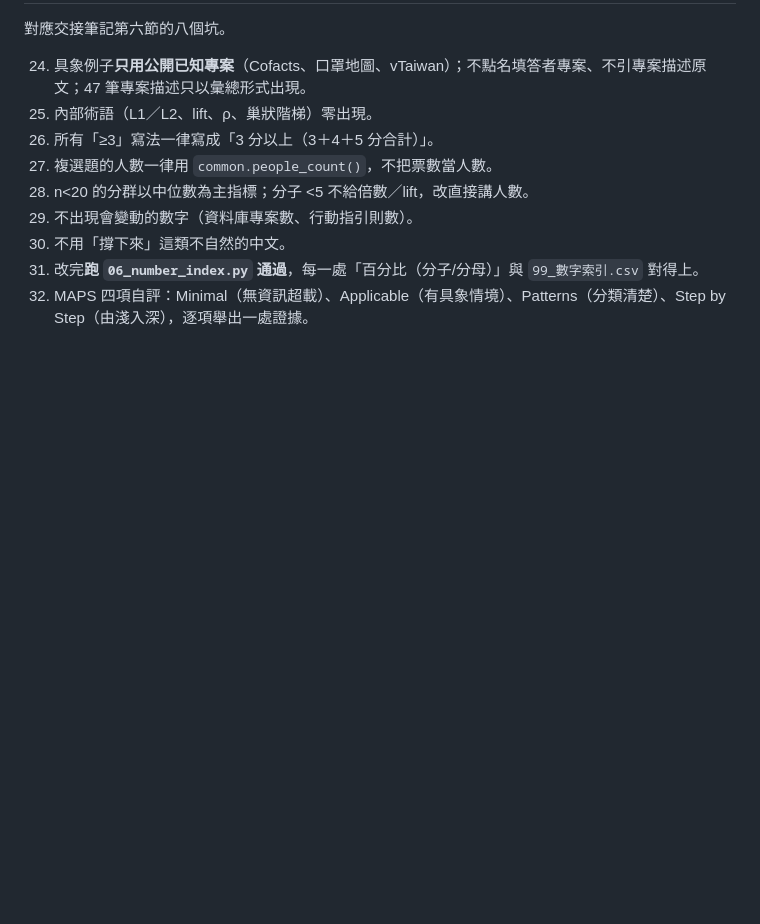
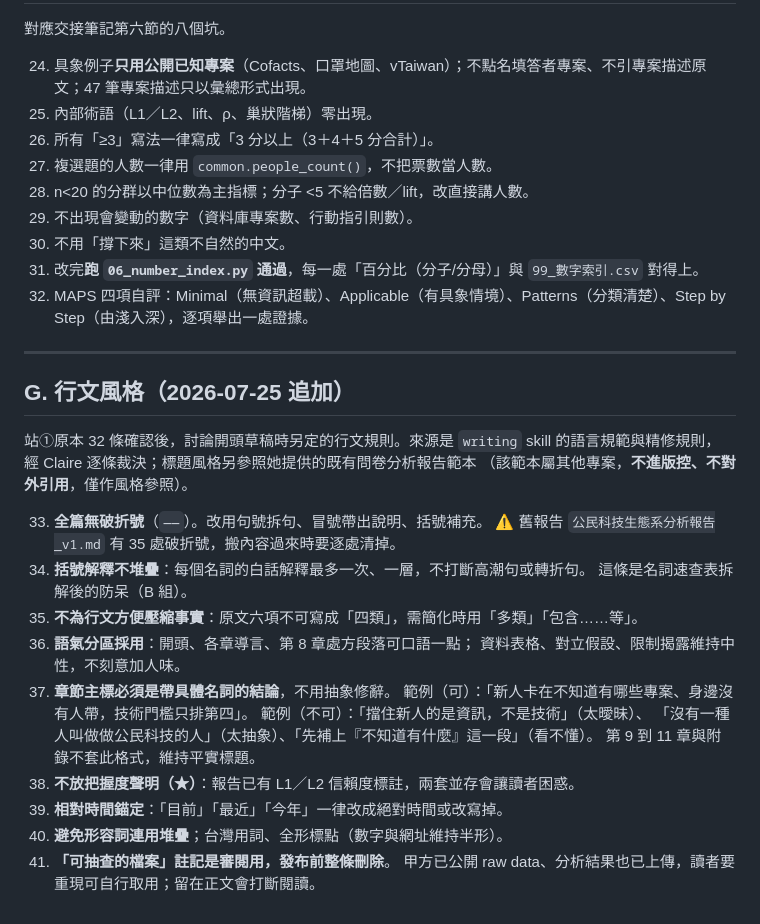
Before and after one commit to Legendream/Taiwan-civic-tech-research, a Markdown page: 04_需求分析與選題報告/整合報告_站①驗收條件.md, the part around the change. Drawn GitHub-style; blank space fills up the shorter version.

```diff
--- a/04_需求分析與選題報告/整合報告_站①驗收條件.md
+++ b/04_需求分析與選題報告/整合報告_站①驗收條件.md
@@ -90,3 +90,29 @@
 30. 不用「撐下來」這類不自然的中文。
 31. 改完**跑 `06_number_index.py` 通過**，每一處「百分比（分子/分母）」與 `99_數字索引.csv` 對得上。
 32. MAPS 四項自評：Minimal（無資訊超載）、Applicable（有具象情境）、Patterns（分類清楚）、Step by Step（由淺入深），逐項舉出一處證據。
+
+---
+
+## G. 行文風格（2026-07-25 追加）
+
+站①原本 32 條確認後，討論開頭草稿時另定的行文規則。來源是 `writing` skill 的語言規範與精修規則，
+經 Claire 逐條裁決；標題風格另參照她提供的既有問卷分析報告範本
+（該範本屬其他專案，**不進版控、不對外引用**，僅作風格參照）。
+
+33. **全篇無破折號**（`——`）。改用句號拆句、冒號帶出說明、括號補充。
+    ⚠️ 舊報告 `公民科技生態系分析報告_v1.md` 有 35 處破折號，搬內容過來時要逐處清掉。
+34. **括號解釋不堆疊**：每個名詞的白話解釋最多一次、一層，不打斷高潮句或轉折句。
+    這條是名詞速查表拆解後的防呆（B 組）。
+35. **不為行文方便壓縮事實**：原文六項不可寫成「四類」，需簡化時用「多類」「包含……等」。
+36. **語氣分區採用**：開頭、各章導言、第 8 章處方段落可口語一點；
+    資料表格、對立假設、限制揭露維持中性，不刻意加人味。
+37. **章節主標必須是帶具體名詞的結論**，不用抽象修辭。
+    範例（可）：「新人卡在不知道有哪些專案、身邊沒有人帶，技術門檻只排第四」。
+    範例（不可）：「擋住新人的是資訊，不是技術」（太曖昧）、
+    「沒有一種人叫做做公民科技的人」（太抽象）、「先補上『不知道有什麼』這一段」（看不懂）。
+    第 9 到 11 章與附錄不套此格式，維持平實標題。
+38. **不放把握度聲明（★）**：報告已有 L1／L2 信賴度標註，兩套並存會讓讀者困惑。
+39. **相對時間錨定**：「目前」「最近」「今年」一律改成絕對時間或改寫掉。
+40. **避免形容詞連用堆疊**；台灣用詞、全形標點（數字與網址維持半形）。
+41. **「可抽查的檔案」註記是審閱用，發布前整條刪除**。
+    甲方已公開 raw data、分析結果也已上傳，讀者要重現可自行取用；留在正文會打斷閱讀。
```
Also changed, not shown: 04_需求分析與選題報告/公民科技生態系分析報告_整合版_v1.md (+57 -37 lines).
